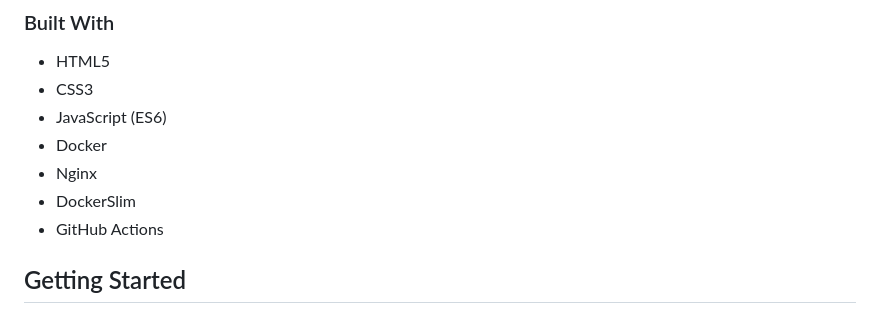
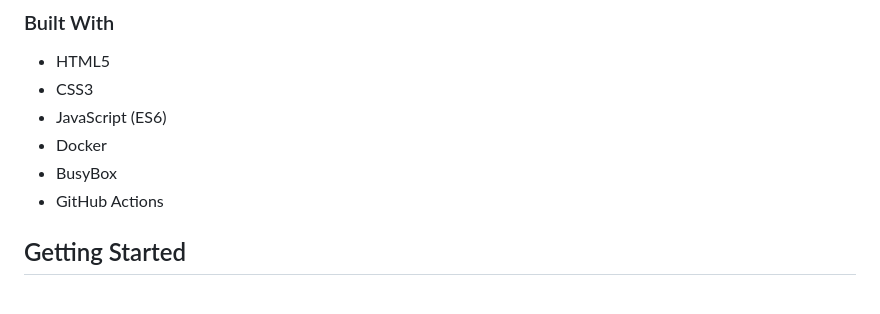
Before and after one commit to Amnoor/Digital-Clock-Program, a Markdown page: README.md, the part around the change. Rendered like a GitHub page.

Commit message:
refactor: update project dependencies in README to reflect current stack

```diff
--- a/README.md
+++ b/README.md
@@ -34,8 +34,7 @@ This project is a minimalist digital clock built with fundamental web technologi
 *   CSS3
 *   JavaScript (ES6)
 *   Docker
-*   Nginx
-*   DockerSlim
+*   BusyBox
 *   GitHub Actions
 
 ## Getting Started
```
